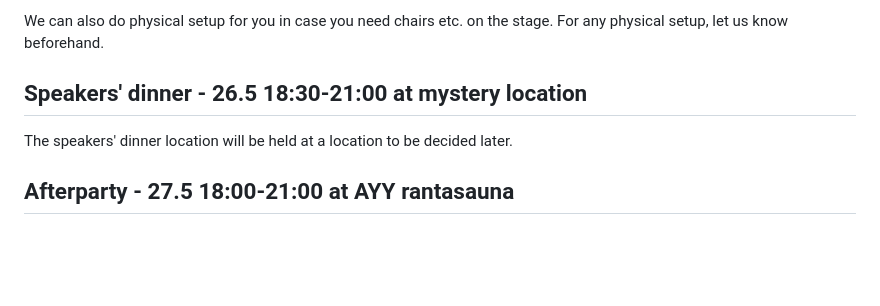
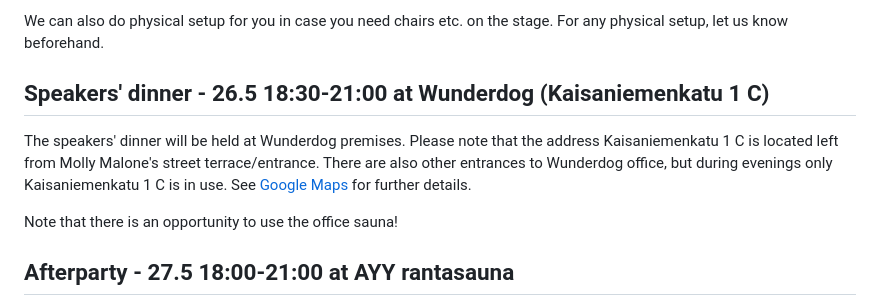
Before and after one commit to ReactFinland/future-frontend-site, a Markdown page: content/for-speakers.md, the part around the change. Drawn GitHub-style; blank space fills up the shorter version.

Commit message:
chore: Add info

```diff
--- a/content/for-speakers.md
+++ b/content/for-speakers.md
@@ -36,9 +36,11 @@ Note that we'll capture audience questions for you using [Slido](https://www.sli
 
 We can also do physical setup for you in case you need chairs etc. on the stage. For any physical setup, let us know beforehand.
 
-## Speakers' dinner - 26.5 18:30-21:00 at mystery location
+## Speakers' dinner - 26.5 18:30-21:00 at Wunderdog (Kaisaniemenkatu 1 C)
 
-The speakers' dinner location will be held at a location to be decided later.
+The speakers' dinner will be held at Wunderdog premises. Please note that the address Kaisaniemenkatu 1 C is located left from Molly Malone's street terrace/entrance. There are also other entrances to Wunderdog office, but during evenings only Kaisaniemenkatu 1 C is in use. See [Google Maps](https://maps.app.goo.gl/eWtjyi22QxN3KKUU7) for further details.
+
+Note that there is an opportunity to use the office sauna!
 
 ## Afterparty - 27.5 18:00-21:00 at AYY rantasauna
 
```
